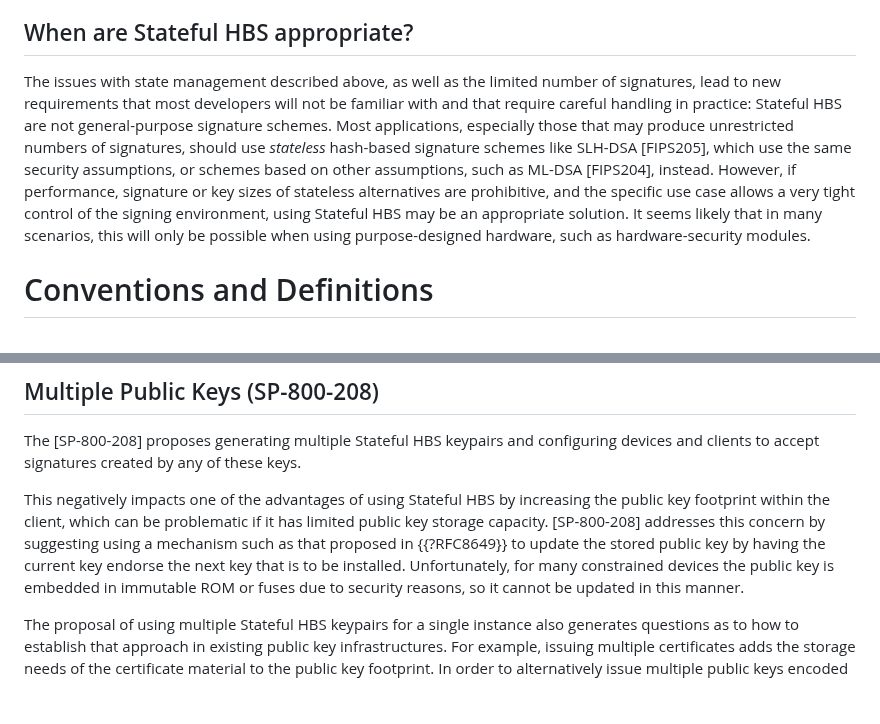
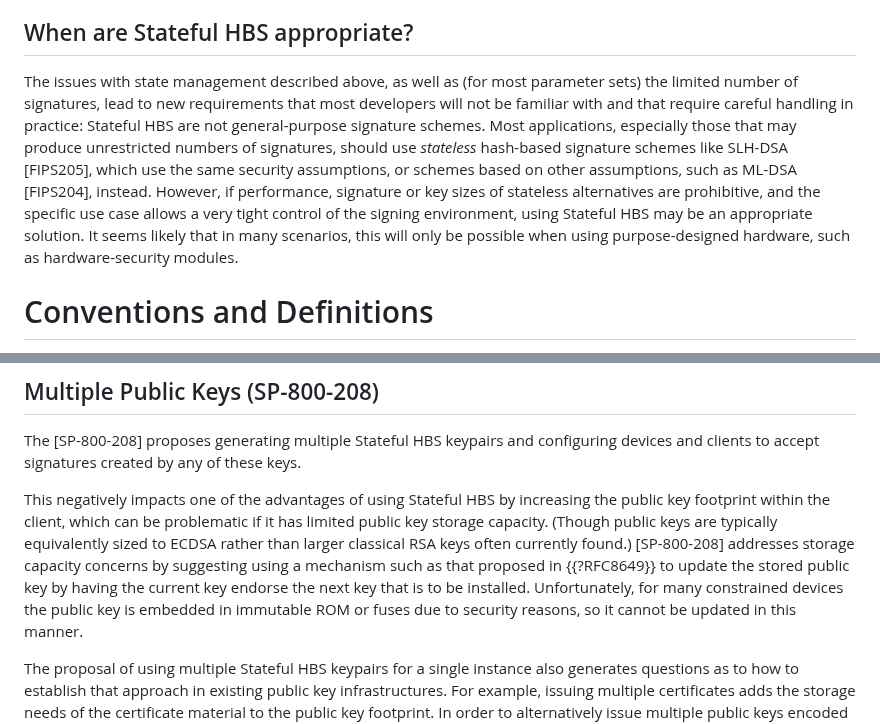
Before and after one commit to hbs-guidance/draft-hbs-state, a Markdown page: draft-ietf-pquip-hbs-state.md, 2 parts joined by grey strips. Drawn GitHub-style; blank space fills up the shorter version.

Commit message:
The easy parts of Scott's comments

```diff
--- a/draft-ietf-pquip-hbs-state.md
+++ b/draft-ietf-pquip-hbs-state.md
@@ -225,18 +225,19 @@ strategies for a correct state and backup management for Stateful HBS.
 
 ## When are Stateful HBS appropriate?
 
-The issues with state management described above, as well as the limited number
-of signatures, lead to new requirements that most developers will not be
-familiar with and that require careful handling in practice: Stateful HBS are not
-general-purpose signature schemes. Most applications, especially those that may
-produce unrestricted numbers of signatures, should use _stateless_ hash-based
-signature schemes like SLH-DSA [FIPS205], which use the same security
-assumptions, or schemes based on other assumptions, such as ML-DSA [FIPS204],
-instead. However, if performance, signature or key sizes of stateless
-alternatives are prohibitive, and the specific use case allows a very tight
-control of the signing environment, using Stateful HBS may be an appropriate solution.
-It seems likely that in many scenarios, this will only be possible when using
-purpose-designed hardware, such as hardware-security modules.
+The issues with state management described above, as well as (for most parameter
+sets) the limited number of signatures, lead to new requirements that most
+developers will not be familiar with and that require careful handling in
+practice: Stateful HBS are not general-purpose signature schemes. Most
+applications, especially those that may produce unrestricted numbers of
+signatures, should use _stateless_ hash-based signature schemes like SLH-DSA
+[FIPS205], which use the same security assumptions, or schemes based on other
+assumptions, such as ML-DSA [FIPS204], instead. However, if performance,
+signature or key sizes of stateless alternatives are prohibitive, and the
+specific use case allows a very tight control of the signing environment, using
+Stateful HBS may be an appropriate solution. It seems likely that in many
+scenarios, this will only be possible when using purpose-designed hardware, such
+as hardware-security modules.
 
 
 # Conventions and Definitions
@@ -460,12 +461,14 @@ describes a number of approaches and their potential advantages/disadvantages.
 The [SP-800-208] proposes generating multiple Stateful HBS keypairs and configuring
 devices and clients to accept signatures created by any of these keys.
 
-This negatively impacts one of the advantages of using Stateful HBS by increasing the
-public key footprint within the client, which can be problematic if it has
-limited public key storage capacity. [SP-800-208] addresses this concern by
-suggesting using a mechanism such as that proposed in {{?RFC8649}} to update
-the stored public key by having the current key endorse the next key that is to
-be installed. Unfortunately, for many constrained devices the public key is
+This negatively impacts one of the advantages of using Stateful HBS by
+increasing the public key footprint within the client, which can be problematic
+if it has limited public key storage capacity. (Though public keys are typically
+equivalently sized to ECDSA rather than larger classical RSA keys often
+currently found.) [SP-800-208] addresses storage capacity concerns by suggesting
+using a mechanism such as that proposed in {{?RFC8649}} to update the stored
+public key by having the current key endorse the next key that is to be
+installed. Unfortunately, for many constrained devices the public key is
 embedded in immutable ROM or fuses due to security reasons, so it cannot be
 updated in this manner.
 
```
